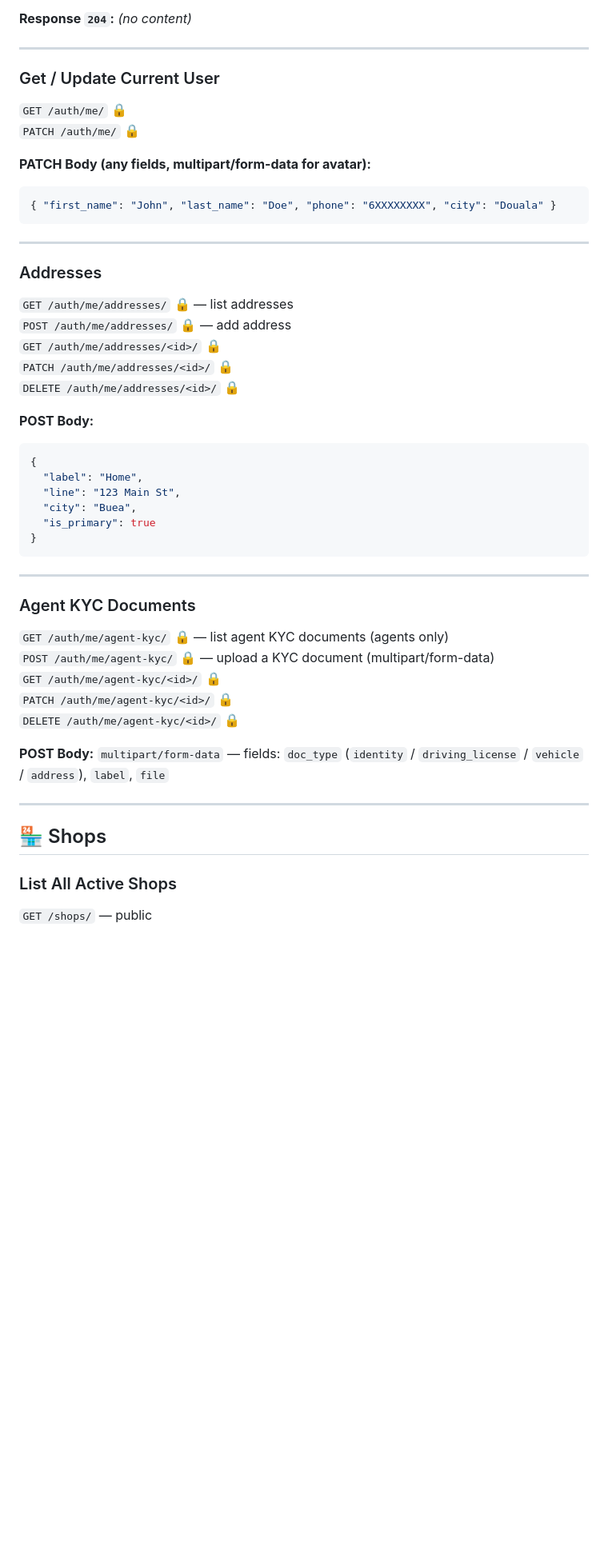
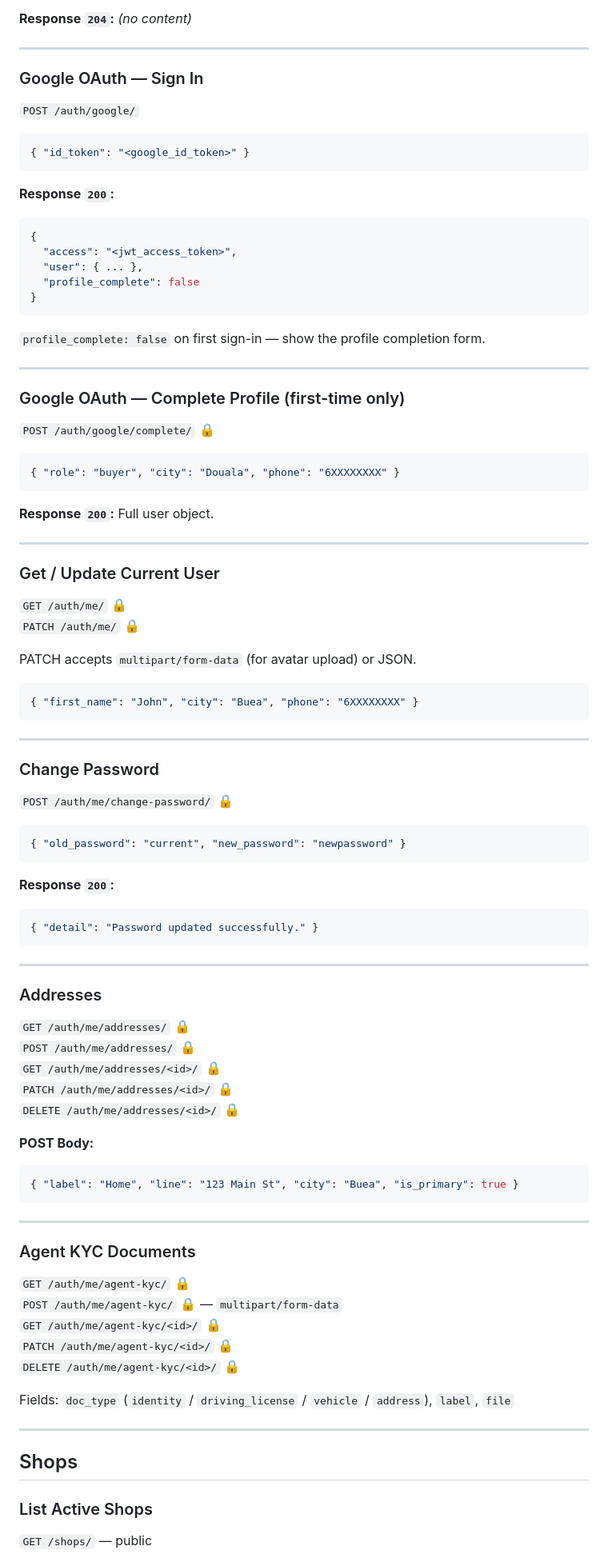
Before and after one commit to Izora9099/grabit-backend, a Markdown page: config/API_README.md, the part around one of its changes. Shown at 80% size. Drawn GitHub-style; blank space fills up the shorter version.

````diff
--- a/config/API_README.md
+++ b/config/API_README.md
@@ -60,5 +71,35 @@ No body needed. Invalidates the current token.
 
 **Response `204`:** *(no content)*
+
+---
+
+### Google OAuth — Sign In
+`POST /auth/google/`
+
+```json
+{ "id_token": "<google_id_token>" }
+```
+
+**Response `200`:**
+```json
+{
+  "access": "<jwt_access_token>",
+  "user": { ... },
+  "profile_complete": false
+}
+```
+`profile_complete: false` on first sign-in — show the profile completion form.
+
+---
+
+### Google OAuth — Complete Profile (first-time only)
+`POST /auth/google/complete/` 🔒
+
+```json
+{ "role": "buyer", "city": "Douala", "phone": "6XXXXXXXX" }
+```
+
+**Response `200`:** Full user object.
 
 ---
 
@@ -66,45 +107,55 @@ No body needed. Invalidates the current token.
 `GET /auth/me/` 🔒
 `PATCH /auth/me/` 🔒
 
-**PATCH Body (any fields, multipart/form-data for avatar):**
+PATCH accepts `multipart/form-data` (for avatar upload) or JSON.
+
 ```json
-{ "first_name": "John", "last_name": "Doe", "phone": "6XXXXXXXX", "city": "Douala" }
+{ "first_name": "John", "city": "Buea", "phone": "6XXXXXXXX" }
+```
+
+---
+
+### Change Password
+`POST /auth/me/change-password/` 🔒
+
+```json
+{ "old_password": "current", "new_password": "newpassword" }
+```
+
+**Response `200`:**
+```json
+{ "detail": "Password updated successfully." }
 ```
 
 ---
 
 ### Addresses
-`GET /auth/me/addresses/` 🔒 — list addresses
-`POST /auth/me/addresses/` 🔒 — add address
+`GET /auth/me/addresses/` 🔒
+`POST /auth/me/addresses/` 🔒
 `GET /auth/me/addresses/<id>/` 🔒
 `PATCH /auth/me/addresses/<id>/` 🔒
 `DELETE /auth/me/addresses/<id>/` 🔒
 
 **POST Body:**
 ```json
-{
-  "label": "Home",
-  "line": "123 Main St",
-  "city": "Buea",
-  "is_primary": true
-}
+{ "label": "Home", "line": "123 Main St", "city": "Buea", "is_primary": true }
 ```
 
 ---
 
 ### Agent KYC Documents
-`GET /auth/me/agent-kyc/` 🔒 — list agent KYC documents (agents only)
-`POST /auth/me/agent-kyc/` 🔒 — upload a KYC document (multipart/form-data)
+`GET /auth/me/agent-kyc/` 🔒
+`POST /auth/me/agent-kyc/` 🔒 — `multipart/form-data`
 `GET /auth/me/agent-kyc/<id>/` 🔒
 `PATCH /auth/me/agent-kyc/<id>/` 🔒
 `DELETE /auth/me/agent-kyc/<id>/` 🔒
 
-**POST Body:** `multipart/form-data` — fields: `doc_type` (`identity` / `driving_license` / `vehicle` / `address`), `label`, `file`
+Fields: `doc_type` (`identity` / `driving_license` / `vehicle` / `address`), `label`, `file`
 
 ---
 
-## 🏪 Shops
+## Shops
 
-### List All Active Shops
+### List Active Shops
 `GET /shops/` — public
 
````
Also changed, not shown: other parts of config/API_README.md (+192 -203 lines).
